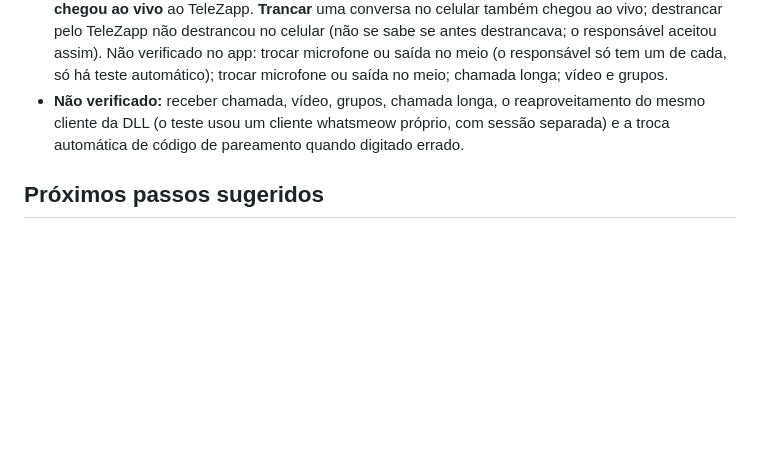
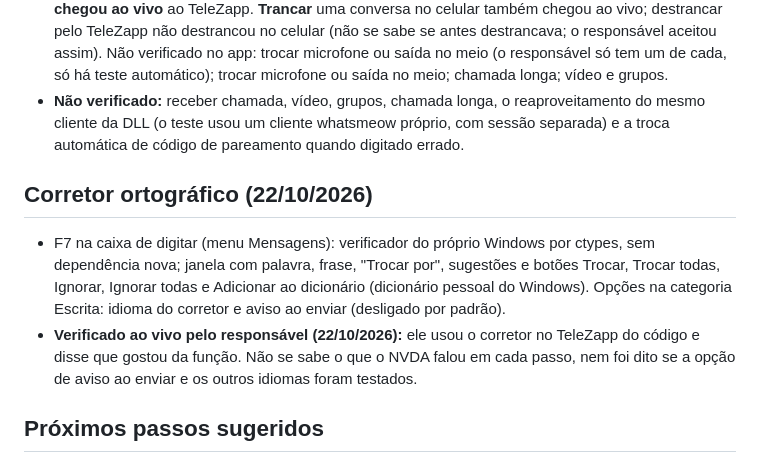
Before and after one commit to reffehcsoibaf/TeleZapp, a Markdown page: docs/decisoes.md, the part around the change. Drawn GitHub-style; blank space fills up the shorter version.

Commit message:
Registra o corretor ortografico visto pelo responsavel
Co-Authored-By: Claude Sonnet 5.5 <noreply@anthropic.com>

```diff
--- a/docs/decisoes.md
+++ b/docs/decisoes.md
@@ -593,6 +593,11 @@ no fechamento, por assunto.
 - **Verificado ao vivo pelo responsável (21/10/2026, à noite), no TeleZapp do código:** chamada de voz **feita** pelo app, com a opção "Chamadas de voz do WhatsApp (experimental)" ligada e a DLL com o meowcaller dentro (um só login), "com sucesso e qualidade". Também visto: **atender** uma chamada recebida (boa qualidade) e **recusar** (a pessoa viu "recusado"; antes da correção da DLL, que passou a usar `Reject` no lugar de `Hangup` para chamada de entrada ainda tocando, a chamada seguia tocando nos dois lados). O celular da conta seguiu tocando depois de recusar no TeleZapp, o que o responsável diz acontecer às vezes até no WhatsApp oficial: observar. Também visto: **silenciar** o microfone. Com a DLL reconstruída (a mesma das chamadas), **arquivar uma conversa no celular chegou ao vivo** ao TeleZapp. **Trancar** uma conversa no celular também chegou ao vivo; destrancar pelo TeleZapp não destrancou no celular (não se sabe se antes destrancava; o responsável aceitou assim). Não verificado no app: trocar microfone ou saída no meio (o responsável só tem um de cada, só há teste automático); trocar microfone ou saída no meio; chamada longa; vídeo e grupos.
 - **Não verificado:** receber chamada, vídeo, grupos, chamada longa, o reaproveitamento do mesmo cliente da DLL (o teste usou um cliente whatsmeow próprio, com sessão separada) e a troca automática de código de pareamento quando digitado errado.
 
+## Corretor ortográfico (22/10/2026)
+
+- F7 na caixa de digitar (menu Mensagens): verificador do próprio Windows por ctypes, sem dependência nova; janela com palavra, frase, "Trocar por", sugestões e botões Trocar, Trocar todas, Ignorar, Ignorar todas e Adicionar ao dicionário (dicionário pessoal do Windows). Opções na categoria Escrita: idioma do corretor e aviso ao enviar (desligado por padrão).
+- **Verificado ao vivo pelo responsável (22/10/2026):** ele usou o corretor no TeleZapp do código e disse que gostou da função. Não se sabe o que o NVDA falou em cada passo, nem foi dito se a opção de aviso ao enviar e os outros idiomas foram testados.
+
 ## Próximos passos sugeridos
 
 1. ~~Grupo 1 do plano acima~~ (concluído).
```
